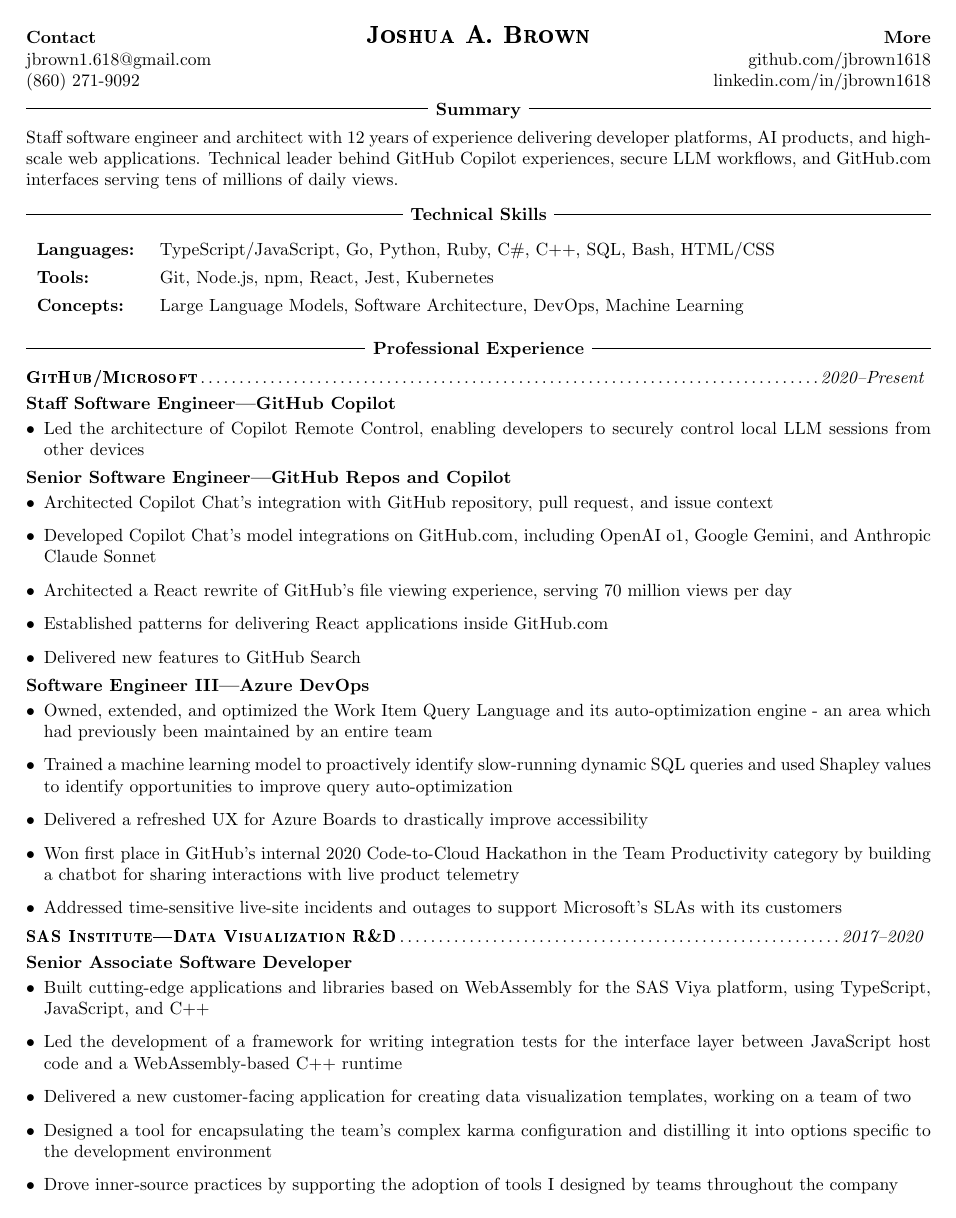
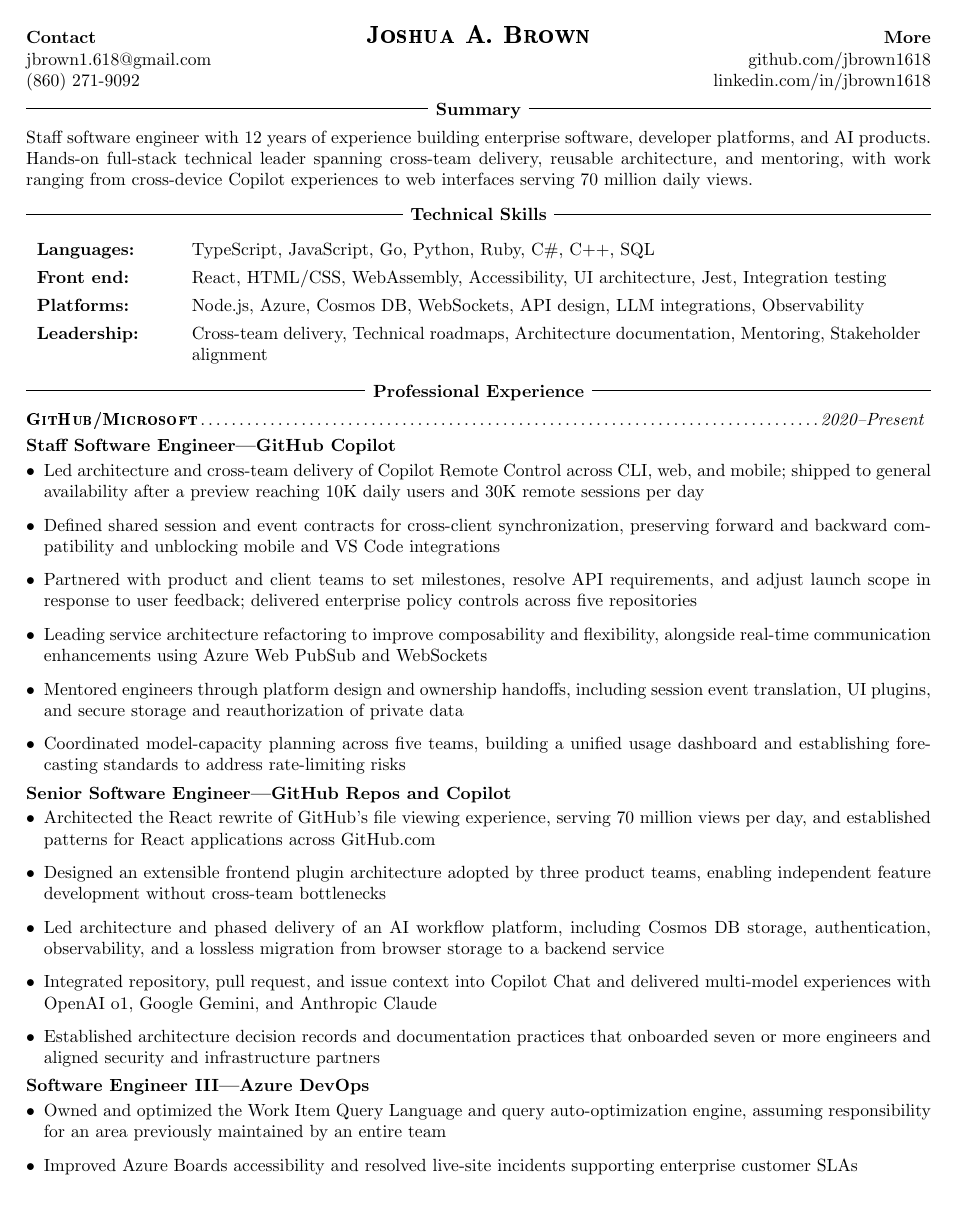
Before and after one commit to jbrown1618/resume, a LaTeX CV (out/resume.tex, which reads src/resume-commands.tex): page 1 of 2. Compiled offline with pdfLaTeX.

Commit message:
Refresh resume for staff-level engineering roles
Emphasize cross-team leadership, platform architecture, recent Copilot impact, and concrete technical skills; condense earlier experience.

Co-authored-by: Copilot App <223556219+Copilot@users.noreply.github.com>

```diff
--- a/out/resume.tex
+++ b/out/resume.tex
@@ -23,7 +23,7 @@
   /Author (Joshua A. Brown)
   /Title (Resume - Joshua A. Brown)
   /Subject (Resume)
-  /Keywords (Software Engineer;Architecture;GitHub Copilot;TypeScript/JavaScript;Go;Python;Ruby;C\#;C++;SQL;Bash;HTML/CSS;Git;Node.js;npm;React;Jest;Kubernetes;Large Language Models;Software Architecture;DevOps;Machine Learning)
+  /Keywords (Software Engineer;Architecture;GitHub Copilot;TypeScript;JavaScript;Go;Python;Ruby;C\#;C++;SQL;React;HTML/CSS;WebAssembly;Accessibility;UI architecture;Jest;Integration testing;Node.js;Azure;Cosmos DB;WebSockets;API design;LLM integrations;Observability;Cross-team delivery;Technical roadmaps;Architecture documentation;Mentoring;Stakeholder alignment)
 }
 
 \resumeHeader{Joshua A. Brown}
@@ -31,19 +31,22 @@
   {\textbf{More} \\ github.com/jbrown1618 \\ linkedin.com/in/jbrown1618}
 
 \resumeSection{Summary}{
-  Staff software engineer and architect with 12 years of experience delivering developer platforms, AI products, and high-scale web applications. Technical leader behind GitHub Copilot experiences, secure LLM workflows, and GitHub.com interfaces serving tens of millions of daily views.
+  Staff software engineer with 12 years of experience building enterprise software, developer platforms, and AI products. Hands-on full-stack technical leader spanning cross-team delivery, reusable architecture, and mentoring, with work ranging from cross-device Copilot experiences to web interfaces serving 70 million daily views.
 }
 
 \resumeSection{Technical Skills}{
   \skillsTable{
     \skillsCategory{Languages}{
-      TypeScript/JavaScript, Go, Python, Ruby, C\#, C++, SQL, Bash, HTML/CSS
+      TypeScript, JavaScript, Go, Python, Ruby, C\#, C++, SQL
     }
-    \skillsCategory{Tools}{
-      Git, Node.js, npm, React, Jest, Kubernetes
+    \skillsCategory{Front end}{
+      React, HTML/CSS, WebAssembly, Accessibility, UI architecture, Jest, Integration testing
     }
-    \skillsCategory{Concepts}{
-      Large Language Models, Software Architecture, DevOps, Machine Learning
+    \skillsCategory{Platforms}{
+      Node.js, Azure, Cosmos DB, WebSockets, API design, LLM integrations, Observability
+    }
+    \skillsCategory{Leadership}{
+      Cross-team delivery, Technical roadmaps, Architecture documentation, Mentoring, Stakeholder alignment
     }
   }
 }
@@ -53,51 +56,47 @@
   \company{GitHub/Microsoft}{2020--Present}
 
   \experience{Staff Software Engineer---GitHub Copilot}{
-    \item Led the architecture of Copilot Remote Control, enabling developers to securely control local LLM sessions from other devices
+    \item Led architecture and cross-team delivery of Copilot Remote Control across CLI, web, and mobile; shipped to general availability after a preview reaching 10K daily users and 30K remote sessions per day
+    \item Defined shared session and event contracts for cross-client synchronization, preserving forward and backward compatibility and unblocking mobile and VS Code integrations
+    \item Partnered with product and client teams to set milestones, resolve API requirements, and adjust launch scope in response to user feedback; delivered enterprise policy controls across five repositories
+    \item Leading service architecture refactoring to improve composability and flexibility, alongside real-time communication enhancements using Azure Web PubSub and WebSockets
+    \item Mentored engineers through platform design and ownership handoffs, including session event translation, UI plugins, and secure storage and reauthorization of private data
+    \item Coordinated model-capacity planning across five teams, building a unified usage dashboard and establishing forecasting standards to address rate-limiting risks
   }
   \experience{Senior Software Engineer---GitHub Repos and Copilot}{
-    \item Architected Copilot Chat's integration with GitHub repository, pull request, and issue context
-    \item Developed Copilot Chat's model integrations on GitHub.com, including OpenAI o1, Google Gemini, and Anthropic Claude Sonnet
-    \item Architected a React rewrite of GitHub's file viewing experience, serving 70 million views per day
-    \item Established patterns for delivering React applications inside GitHub.com
-    \item Delivered new features to GitHub Search
+    \item Architected the React rewrite of GitHub's file viewing experience, serving 70 million views per day, and established patterns for React applications across GitHub.com
+    \item Designed an extensible frontend plugin architecture adopted by three product teams, enabling independent feature development without cross-team bottlenecks
+    \item Led architecture and phased delivery of an AI workflow platform, including Cosmos DB storage, authentication, observability, and a lossless migration from browser storage to a backend service
+    \item Integrated repository, pull request, and issue context into Copilot Chat and delivered multi-model experiences with OpenAI o1, Google Gemini, and Anthropic Claude
+    \item Established architecture decision records and documentation practices that onboarded seven or more engineers and aligned security and infrastructure partners
   }
   \experience{Software Engineer III---Azure DevOps}{
-    \item Owned, extended, and optimized the Work Item Query Language and its auto-optimization engine - an area which had previously been maintained by an entire team
-    \item Trained a machine learning model to proactively identify slow-running dynamic SQL queries and used Shapley values to identify opportunities to improve query auto-optimization
-    \item Delivered a refreshed UX for Azure Boards to drastically improve accessibility
-    \item Won first place in GitHub's internal 2020 Code-to-Cloud Hackathon in the Team Productivity category by building a chatbot for sharing interactions with live product telemetry
-    \item Addressed time-sensitive live-site incidents and outages to support Microsoft's SLAs with its customers
+    \item Owned and optimized the Work Item Query Language and query auto-optimization engine, assuming responsibility for an area previously maintained by an entire team
+    \item Improved Azure Boards accessibility and resolved live-site incidents supporting enterprise customer SLAs
   }
+
+  \newpage
 
   \company{SAS Institute---Data Visualization R\&D}{2017--2020}
 
   \experience{Senior Associate Software Developer}{
-    \item Built cutting-edge applications and libraries based on WebAssembly for the SAS Viya platform, using TypeScript, JavaScript, and C++
-    \item Led the development of a framework for writing integration tests for the interface layer between JavaScript host code and a WebAssembly-based C++ runtime
-    \item Delivered a new customer-facing application for creating data visualization templates, working on a team of two
-    \item Designed a tool for encapsulating the team's complex karma configuration and distilling it into options specific to the development environment
-    \item Drove inner-source practices by supporting the adoption of tools I designed by teams throughout the company
+    \item Built browser applications and libraries for SAS Viya using TypeScript, JavaScript, C++, and WebAssembly, including a customer-facing data visualization template editor
+    \item Led development of an integration testing framework spanning JavaScript host code and a WebAssembly-based C++ runtime
+    \item Drove adoption of shared testing and developer tools across teams through inner-source contributions and support
   }
-
-  \newpage
 
   \company{MetLife, Inc.}{2014--2016}
 
   \experience{Software Development Engineer II}{
-    \item Developed an enterprise application used by underwriters to renew group benefits insurance products for over 10,000 companies per month
-    \item Re-implemented the application-wide search, reducing end-to-end request time by a factor of 1000
-    \item Led a team of software engineers in building a proof-of-concept for a ``next-phase'' application built on Spring Boot and Angular; consulted for teams using it as a prototype as it became a standard for new projects
-    \item Taught then-new technologies such as AngularJS and Play to senior software engineers new to the frameworks, and was the ``go-to'' subject matter expert
-    \item Implemented a report automation system, replacing over a dozen manual reports per month
+    \item Developed an enterprise underwriting application supporting group benefits renewals for over 10,000 companies per month; rebuilt search to reduce end-to-end request time by a factor of 1,000
+    \item Technically led a team building a Spring Boot and Angular proof of concept that became a standard for new projects; advised teams adopting the architecture
+    \item Taught AngularJS and Play to senior engineers and automated more than a dozen recurring manual reports per month
   }
 
   \company{UNC Department of Physics}{2013--2014}
 
   \experience{Supplemental Instruction Leader}{
-    \item Planned and led three Supplemental Instruction sessions per week to teach physics students effective problem solving strategies
-    \item Created a 100-page supplemental textbook to offer alternative explanations for complex topics
-    \item Organized and facilitated group problem-solving sessions for introductory physics students
+    \item Led weekly physics problem-solving sessions and authored a 100-page supplemental textbook explaining complex topics
   }
 
 }
--- a/src/resume-commands.tex
+++ b/src/resume-commands.tex
@@ -55,7 +55,7 @@
 \newcommand{\skillsTable}[1]{
    % We have to resort to manual spacing to make the whitespace around this table look good
   \vspace{6pt}
-  \begin{tabularx}{\textwidth}{p{0.8in} X}
+  \begin{tabularx}{\textwidth}{p{1.05in} X}
     #1
   \end{tabularx}
   \vspace{-4pt}
```
Also changed, not shown: out/resume.md, out/resume.pdf, out/resume.tex (22 more changed lines), 2 other files.
